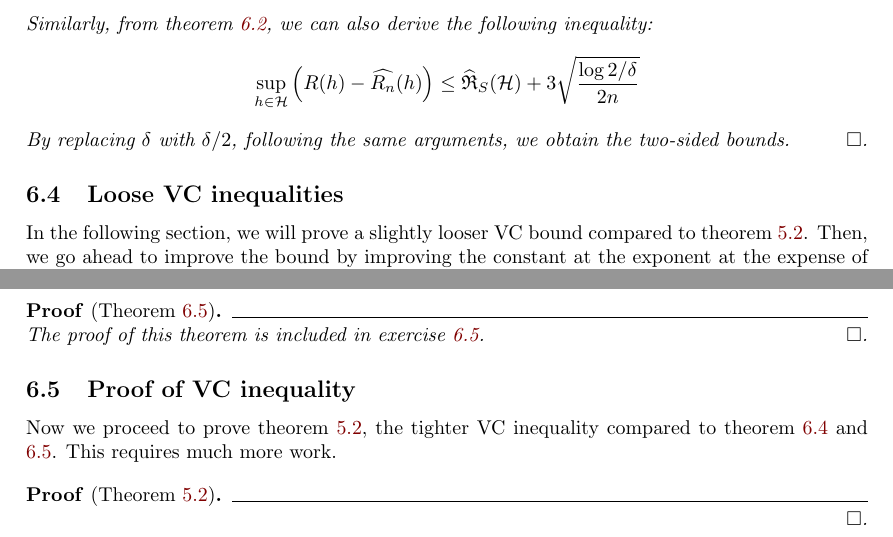
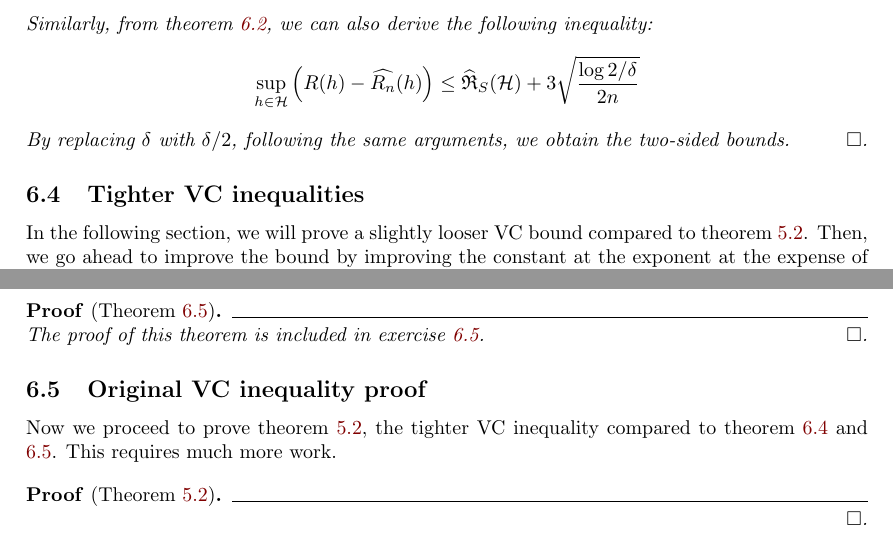
Before and after one commit to hieubkvn123/-NOTES-Statistical-Learning-Theory, a LaTeX paper (main.tex, which reads sections/main/chapters/chap6_rademacher_complexity.tex): two parts of pages 54 and 55 of 81, joined at a grey line, cut so that both start at the same text. Compiled offline with pdfLaTeX.

Commit message:
Checkpoint

```diff
--- a/sections/main/chapters/chap6_rademacher_complexity.tex
+++ b/sections/main/chapters/chap6_rademacher_complexity.tex
@@ -465,7 +465,7 @@ In the following section, we will discuss another concentration inequality that
     \noindent By replacing $\delta$ with $\delta/2$, following the same arguments, we obtain the two-sided bounds.
 \end{proof*}
 
-\subsection{Loose VC inequalities}
+\subsection{Tighter VC inequalities}
 \label{sec:proof_of_vc_inequality}
 
 In the following section, we will prove a slightly looser VC bound compared to theorem \ref{thm:vc_theorem_for_clf}. Then, we go ahead to improve the bound by improving the constant at the exponent at the expense of larger term in front of the exponential.
@@ -576,7 +576,7 @@ In the following section, we will prove a slightly looser VC bound compared to t
 \end{proof*}
 
 
-\subsection{Proof of VC inequality}
+\subsection{Original VC inequality proof}
 \noindent Now we proceed to prove theorem \ref{thm:vc_theorem_for_clf}, the tighter VC inequality compared to theorem \ref{thm:one_sided_vc_inequality} and \ref{thm:two_sided_vc_inequality}. This requires much more work.
 \begin{proof*}[Theorem \ref{thm:vc_theorem_for_clf}]
 
```
Also changed, not shown: output/main.pdf, 4 other files.
